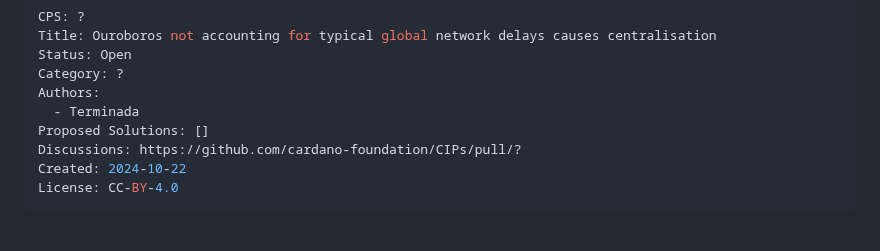
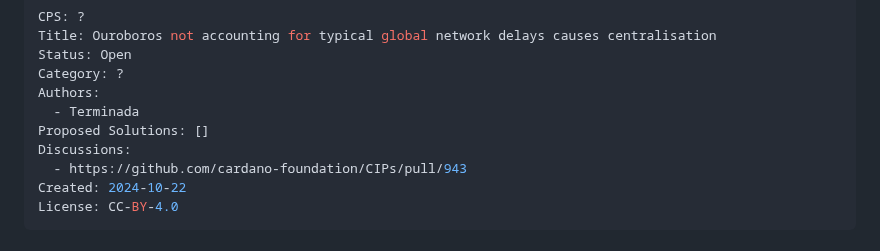
Before and after one commit to cardano-foundation/CIPs, a Markdown page: CPS-XXXX/README.md, the part around the change. GitHub-like rendering.

Commit message:
put Discussions in list format, set current discussion

```diff
--- a/CPS-XXXX/README.md
+++ b/CPS-XXXX/README.md
@@ -6,7 +6,8 @@ Category: ?
 Authors:
   - Terminada
 Proposed Solutions: []
-Discussions: https://github.com/cardano-foundation/CIPs/pull/?
+Discussions:
+  - https://github.com/cardano-foundation/CIPs/pull/943
 Created: 2024-10-22
 License: CC-BY-4.0
 ---
```
